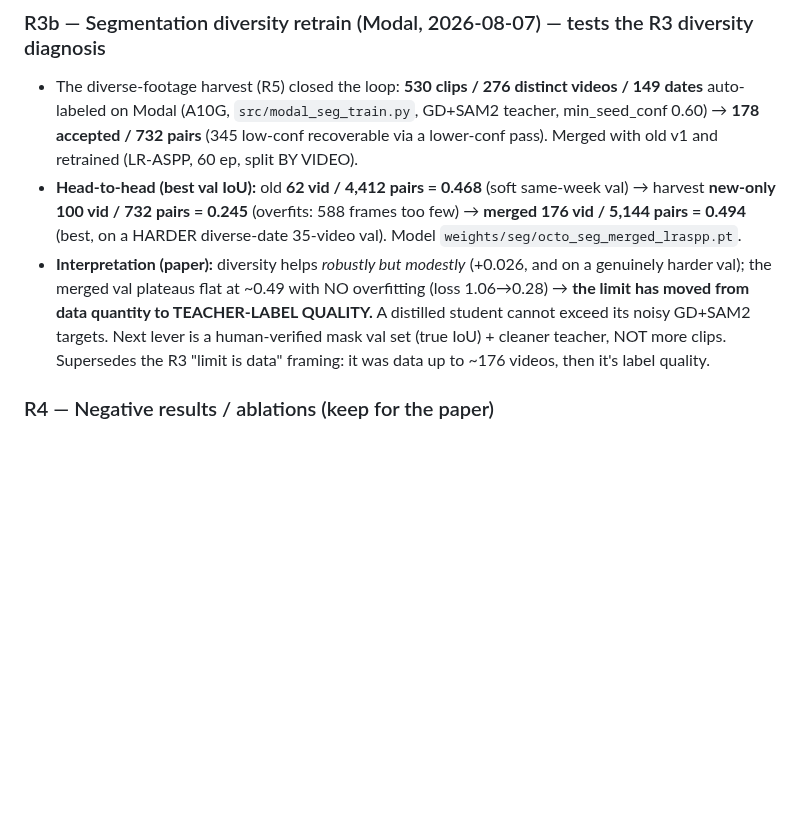
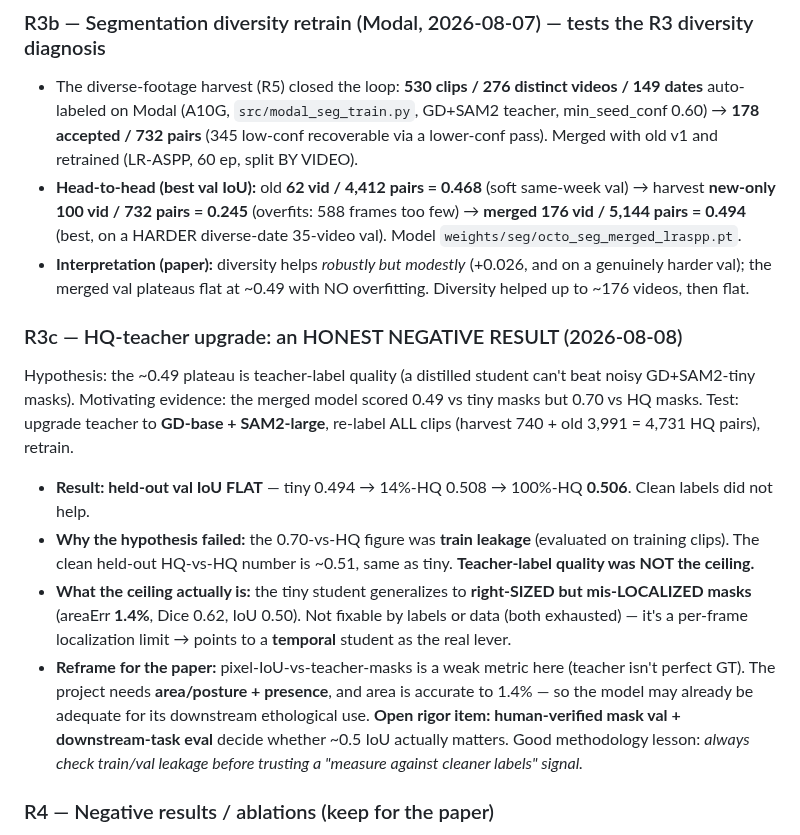
Before and after one commit to sid-raj-uc/cephalopods, a Markdown page: PAPER_NOTES.md, the part around the change. GitHub-like rendering; blank space fills up the shorter version.

```diff
--- a/PAPER_NOTES.md
+++ b/PAPER_NOTES.md
@@ -64,10 +64,23 @@ stimulus-response). Framed as **arousal / behavioural-state**, not emotion.
   100 vid / 732 pairs = 0.245** (overfits: 588 frames too few) → **merged 176 vid / 5,144 pairs = 0.494** (best,
   on a HARDER diverse-date 35-video val). Model `weights/seg/octo_seg_merged_lraspp.pt`.
 - **Interpretation (paper):** diversity helps *robustly but modestly* (+0.026, and on a genuinely harder val);
-  the merged val plateaus flat at ~0.49 with NO overfitting (loss 1.06→0.28) → **the limit has moved from data
-  quantity to TEACHER-LABEL QUALITY.** A distilled student cannot exceed its noisy GD+SAM2 targets. Next lever is
-  a human-verified mask val set (true IoU) + cleaner teacher, NOT more clips. Supersedes the R3 "limit is data"
-  framing: it was data up to ~176 videos, then it's label quality.
+  the merged val plateaus flat at ~0.49 with NO overfitting. Diversity helped up to ~176 videos, then flat.
+
+### R3c — HQ-teacher upgrade: an HONEST NEGATIVE RESULT (2026-08-08)
+Hypothesis: the ~0.49 plateau is teacher-label quality (a distilled student can't beat noisy GD+SAM2-tiny masks).
+Motivating evidence: the merged model scored 0.49 vs tiny masks but 0.70 vs HQ masks. Test: upgrade teacher to
+**GD-base + SAM2-large**, re-label ALL clips (harvest 740 + old 3,991 = 4,731 HQ pairs), retrain.
+- **Result: held-out val IoU FLAT** — tiny 0.494 → 14%-HQ 0.508 → 100%-HQ **0.506**. Clean labels did not help.
+- **Why the hypothesis failed:** the 0.70-vs-HQ figure was **train leakage** (evaluated on training clips). The
+  clean held-out HQ-vs-HQ number is ~0.51, same as tiny. **Teacher-label quality was NOT the ceiling.**
+- **What the ceiling actually is:** the tiny student generalizes to **right-SIZED but mis-LOCALIZED masks**
+  (areaErr **1.4%**, Dice 0.62, IoU 0.50). Not fixable by labels or data (both exhausted) — it's a per-frame
+  localization limit → points to a **temporal** student as the real lever.
+- **Reframe for the paper:** pixel-IoU-vs-teacher-masks is a weak metric here (teacher isn't perfect GT). The
+  project needs **area/posture + presence**, and area is accurate to 1.4% — so the model may already be adequate
+  for its downstream ethological use. **Open rigor item: human-verified mask val + downstream-task eval** decide
+  whether ~0.5 IoU actually matters. Good methodology lesson: *always check train/val leakage before trusting a
+  "measure against cleaner labels" signal.*
 
 ### R4 — Negative results / ablations (keep for the paper)
 - **Behavior classifier** (frozen CLIP feats → MLP): 45% val acc, *below* 50% majority baseline. Lesson: static pooled features can't classify behaviour — needs temporal/motion features.
```
Also changed, not shown: src/SEGMENTATION_LOG.md (+25 -4 lines).
